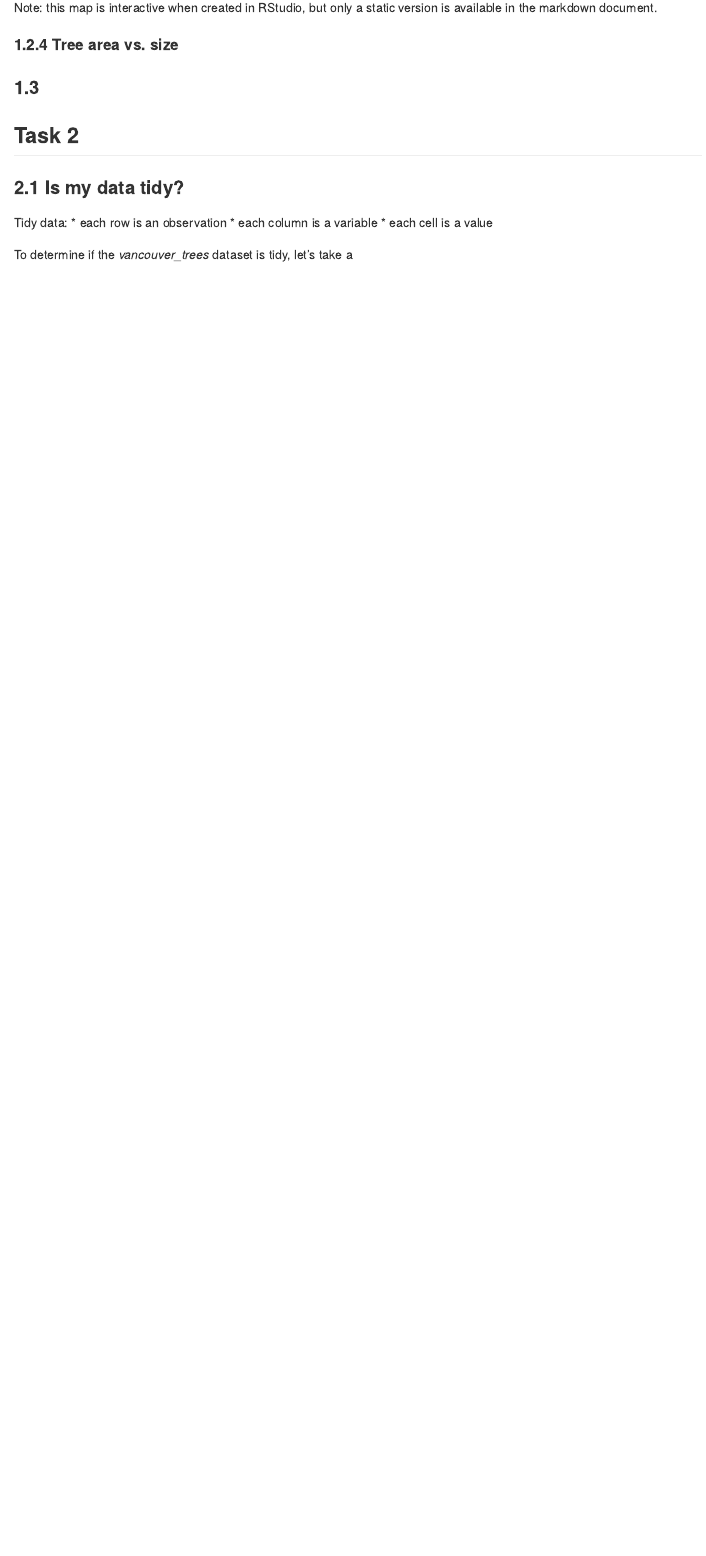
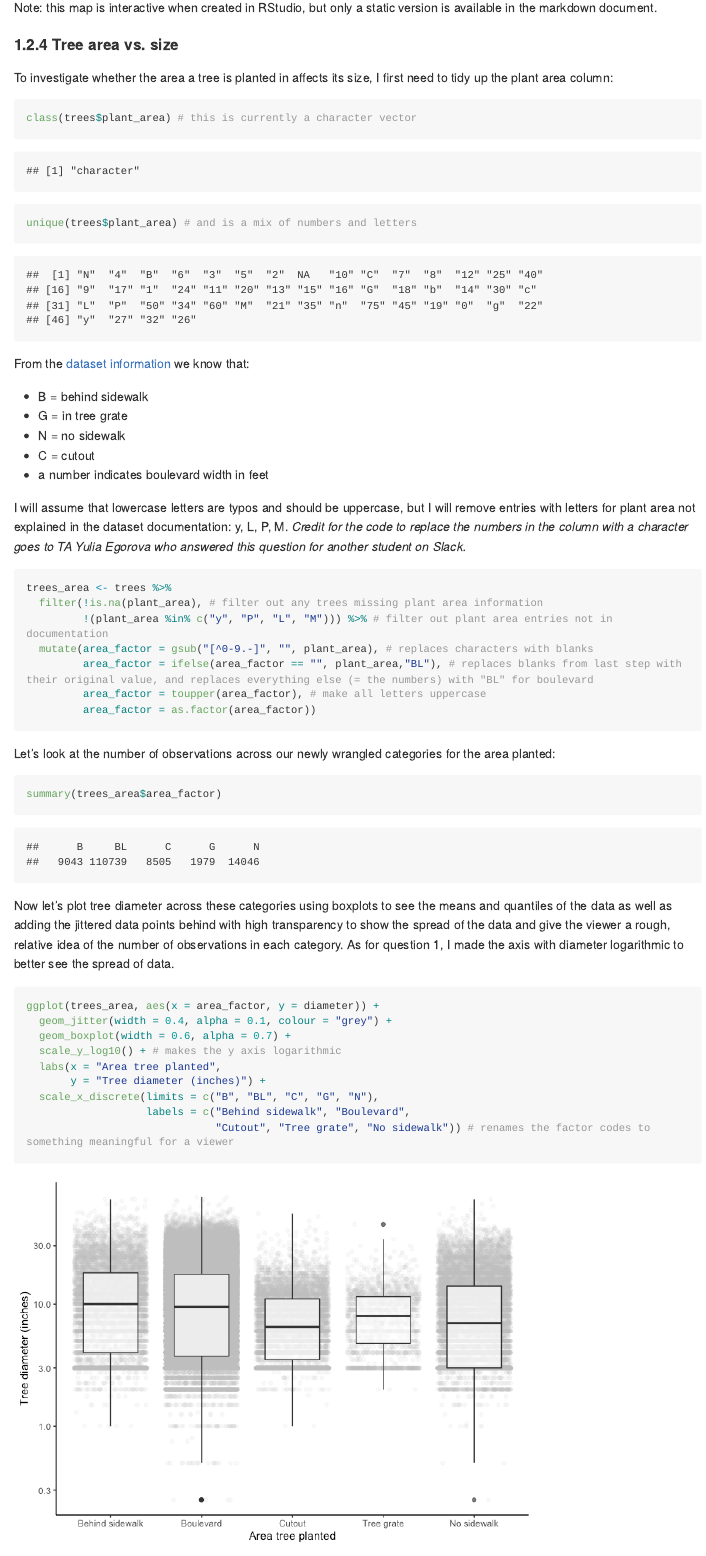
Before and after one commit to stat545ubc-2021/KatieTM_MDA, an R Markdown document (Milestone2/MDA_m2.Rmd): the page in a window 1100 px wide, from 6270 px down. The pictures show the output file Milestone2/MDA_m2.md that the author committed with the source, drawn offline in the style of GitHub; long lines of code are wrapped.

Commit message:
Summarizing and visualizing for plant area vs size question

````diff
--- a/Milestone2/MDA_m2.Rmd
+++ b/Milestone2/MDA_m2.Rmd
@@ -168,5 +168,47 @@ Note: this map is interactive when created in RStudio, but only a static version
 
 #### 1.2.4 Tree area vs. size
 
+To investigate whether the area a tree is planted in affects its size, I first need to tidy up the plant area column:
+```{r}
+class(trees$plant_area) # this is currently a character vector
+unique(trees$plant_area) # and is a mix of numbers and letters
+```
 
+From the [dataset information](opendata.vancouver.ca/explore/dataset/street-trees/information/) we know that:
 
+* B = behind sidewalk
+* G = in tree grate
+* N = no sidewalk
+* C = cutout
+* a number indicates boulevard width in feet
+
+I will assume that lowercase letters are typos and should be uppercase, but I will remove entries with letters for plant area not explained in the dataset documentation: y, L, P, M.
+_Credit for the code to replace the numbers in the column with a character goes to TA Yulia Egorova who answered this question for another student on Slack._
+
+```{r}
+trees_area <- trees %>%
+  filter(!is.na(plant_area), # filter out any trees missing plant area information
+         !(plant_area %in% c("y", "P", "L", "M"))) %>% # filter out plant area entries not in documentation
+  mutate(area_factor = gsub("[^0-9.-]", "", plant_area), # replaces characters with blanks
+         area_factor = ifelse(area_factor == "", plant_area,"BL"), # replaces blanks from last step with their original value, and replaces everything else (= the numbers) with "BL" for boulevard
+         area_factor = toupper(area_factor), # make all letters uppercase
+         area_factor = as.factor(area_factor))
+```
+
+Let's look at the number of observations across our newly wrangled categories for the area planted:
+
+```{r}
+summary(trees_area$area_factor)
+```
+
+Now let's plot tree diameter across these categories using boxplots to see the means and quantiles of the data as well as adding the jittered data points behind with high transparency to show the spread of the data and give the viewer a rough, relative idea of the number of observations in each category. As for question 1, I made the axis with diameter logarithmic to better see the spread of data.
+```{r area_diameter_boxplot}
+ggplot(trees_area, aes(x = area_factor, y = diameter)) +
+  geom_jitter(width = 0.4, alpha = 0.1, colour = "grey") +
+  geom_boxplot(width = 0.6, alpha = 0.7) +
+  scale_y_log10() + # makes the y axis logarithmic
+  labs(x = "Area tree planted",
+       y = "Tree diameter (inches)") +
+  scale_x_discrete(limits = c("B", "BL", "C", "G", "N"),
+                   labels = c("Behind sidewalk", "Boulevard",
+                              "Cutout", "Tree grate", "No sidewalk")) # renames the factor codes to something meaningful for a viewer
````
Also changed, not shown: Milestone2/MDA_m2.md, Milestone2/MDA_m2_files/figure-gfm/area_diameter_boxplot-1.png (added), Milestone2/MDA_m2.Rmd (3 more changed lines).
